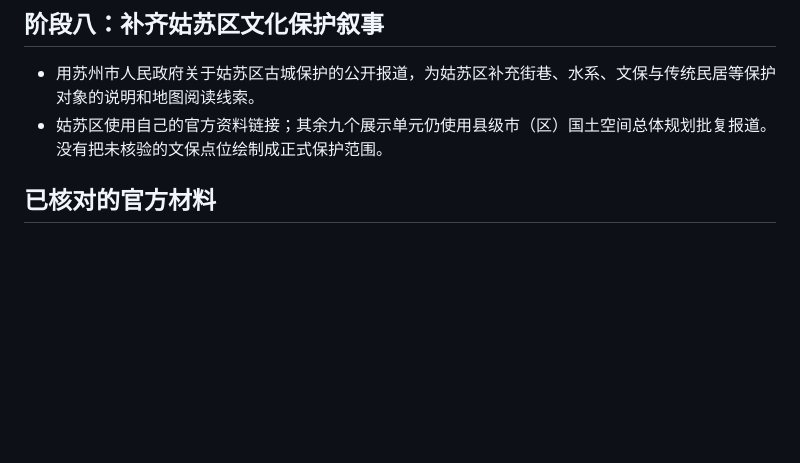
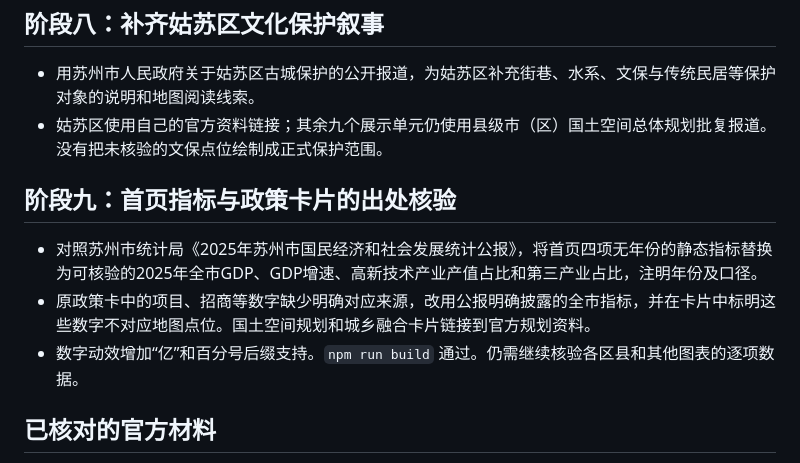
Before and after one commit to urlien/suzhou-datav, a Markdown page: 工作日志/2026-10-30.md, the part around the change. Rendered like a GitHub page; blank space fills up the shorter version.

Commit message:
fix: source homepage claims to 2025 statistical bulletin

```diff
--- a/工作日志/2026-10-30.md
+++ b/工作日志/2026-10-30.md
@@ -54,6 +54,12 @@
 - 用苏州市人民政府关于姑苏区古城保护的公开报道，为姑苏区补充街巷、水系、文保与传统民居等保护对象的说明和地图阅读线索。
 - 姑苏区使用自己的官方资料链接；其余九个展示单元仍使用县级市（区）国土空间总体规划批复报道。没有把未核验的文保点位绘制成正式保护范围。
 
+## 阶段九：首页指标与政策卡片的出处核验
+
+- 对照苏州市统计局《2025年苏州市国民经济和社会发展统计公报》，将首页四项无年份的静态指标替换为可核验的2025年全市GDP、GDP增速、高新技术产业产值占比和第三产业占比，注明年份及口径。
+- 原政策卡中的项目、招商等数字缺少明确对应来源，改用公报明确披露的全市指标，并在卡片中标明这些数字不对应地图点位。国土空间规划和城乡融合卡片链接到官方规划资料。
+- 数字动效增加“亿”和百分号后缀支持。`npm run build` 通过。仍需继续核验各区县和其他图表的逐项数据。
+
 ## 已核对的官方材料
 
 1. 苏州市人民政府，《苏州首版国土空间总体规划获国务院批复》：https://www.suzhou.gov.cn/szsrmzf/szyw/202501/e438f80458b94cd1b5f6123d89128f17.shtml
```
